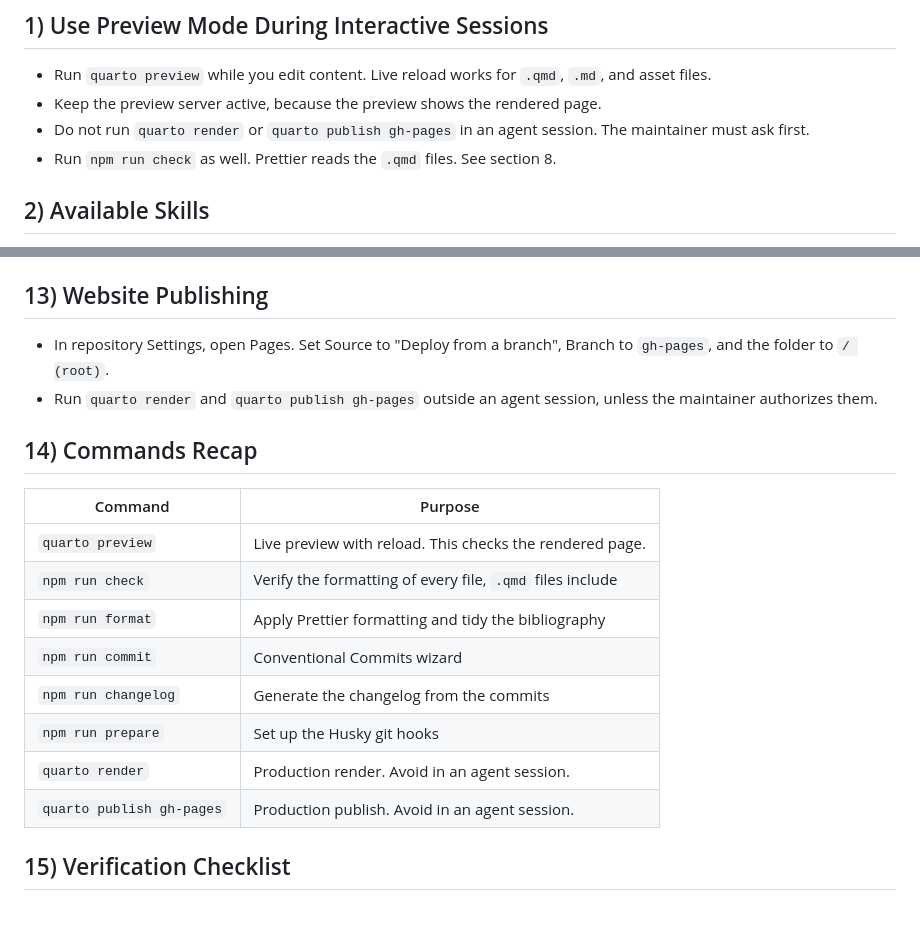
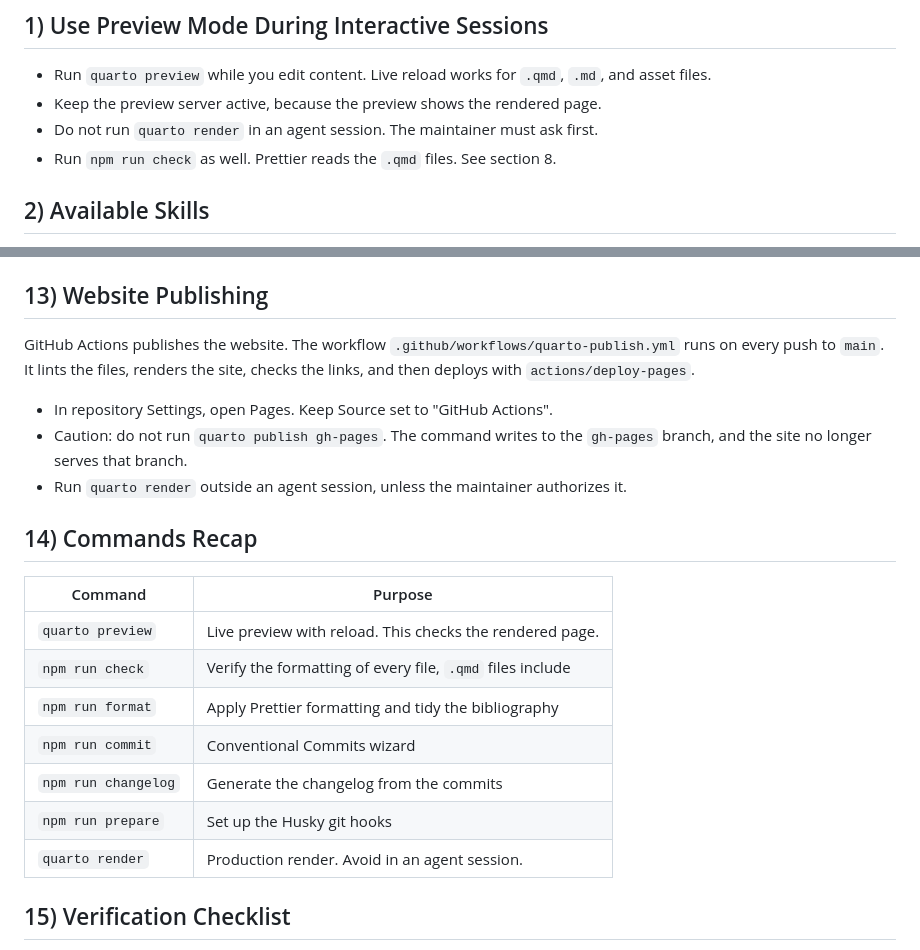
Before and after one commit to maehr/critical-ai-literacy-for-historians, a Markdown page: AGENTS.md, 2 parts joined by grey strips. Drawn GitHub-style; blank space fills up the shorter version.

Commit message:
docs(agents): record GitHub Actions as the single Pages source
AGENTS.md documented "Deploy from a branch" with the `gh-pages` branch,
but the workflow deploys with `actions/deploy-pages`. The two settings
exclude each other.

The workflow wins, because the live site proves it. The heading "Recht und
Datenschutz" reached https://maehr.github.io/critical-ai-literacy-for-historians/de/glossary.html
on 16 August 2026, and `gh-pages` holds no such file. The last commit on
`gh-pages` dates from 27 January 2026.

Rewrite section 13, drop the `quarto publish gh-pages` row from section 14,
and drop the command from section 1.

Co-Authored-By: Claude Opus 5 <noreply@anthropic.com>

```diff
--- a/AGENTS.md
+++ b/AGENTS.md
@@ -6,7 +6,7 @@ This repository holds multilingual educational exercises for critical AI literac
 
 - Run `quarto preview` while you edit content. Live reload works for `.qmd`, `.md`, and asset files.
 - Keep the preview server active, because the preview shows the rendered page.
-- Do not run `quarto render` or `quarto publish gh-pages` in an agent session. The maintainer must ask first.
+- Do not run `quarto render` in an agent session. The maintainer must ask first.
 - Run `npm run check` as well. Prettier reads the `.qmd` files. See section 8.
 
 ## 2) Available Skills
@@ -206,21 +206,23 @@ An exercise must promote:
 
 ## 13) Website Publishing
 
-- In repository Settings, open Pages. Set Source to "Deploy from a branch", Branch to `gh-pages`, and the folder to `/ (root)`.
-- Run `quarto render` and `quarto publish gh-pages` outside an agent session, unless the maintainer authorizes them.
+GitHub Actions publishes the website. The workflow `.github/workflows/quarto-publish.yml` runs on every push to `main`. It lints the files, renders the site, checks the links, and then deploys with `actions/deploy-pages`.
+
+- In repository Settings, open Pages. Keep Source set to "GitHub Actions".
+- Caution: do not run `quarto publish gh-pages`. The command writes to the `gh-pages` branch, and the site no longer serves that branch.
+- Run `quarto render` outside an agent session, unless the maintainer authorizes it.
 
 ## 14) Commands Recap
 
-| Command                   | Purpose                                                   |
-| ------------------------- | --------------------------------------------------------- |
-| `quarto preview`          | Live preview with reload. This checks the rendered page.  |
-| `npm run check`           | Verify the formatting of every file, `.qmd` files include |
-| `npm run format`          | Apply Prettier formatting and tidy the bibliography       |
-| `npm run commit`          | Conventional Commits wizard                               |
-| `npm run changelog`       | Generate the changelog from the commits                   |
-| `npm run prepare`         | Set up the Husky git hooks                                |
-| `quarto render`           | Production render. Avoid in an agent session.             |
-| `quarto publish gh-pages` | Production publish. Avoid in an agent session.            |
+| Command             | Purpose                                                   |
+| ------------------- | --------------------------------------------------------- |
+| `quarto preview`    | Live preview with reload. This checks the rendered page.  |
+| `npm run check`     | Verify the formatting of every file, `.qmd` files include |
+| `npm run format`    | Apply Prettier formatting and tidy the bibliography       |
+| `npm run commit`    | Conventional Commits wizard                               |
+| `npm run changelog` | Generate the changelog from the commits                   |
+| `npm run prepare`   | Set up the Husky git hooks                                |
+| `quarto render`     | Production render. Avoid in an agent session.             |
 
 ## 15) Verification Checklist
 
```
